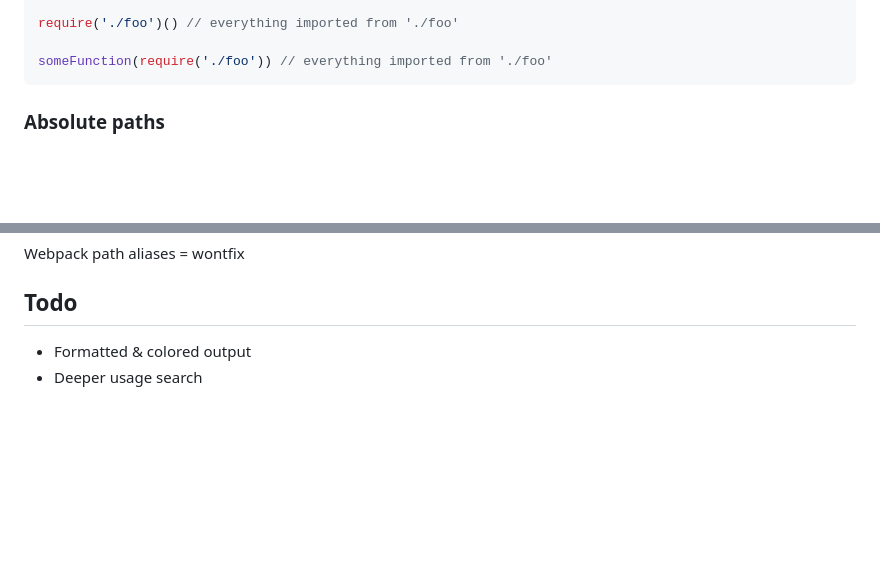
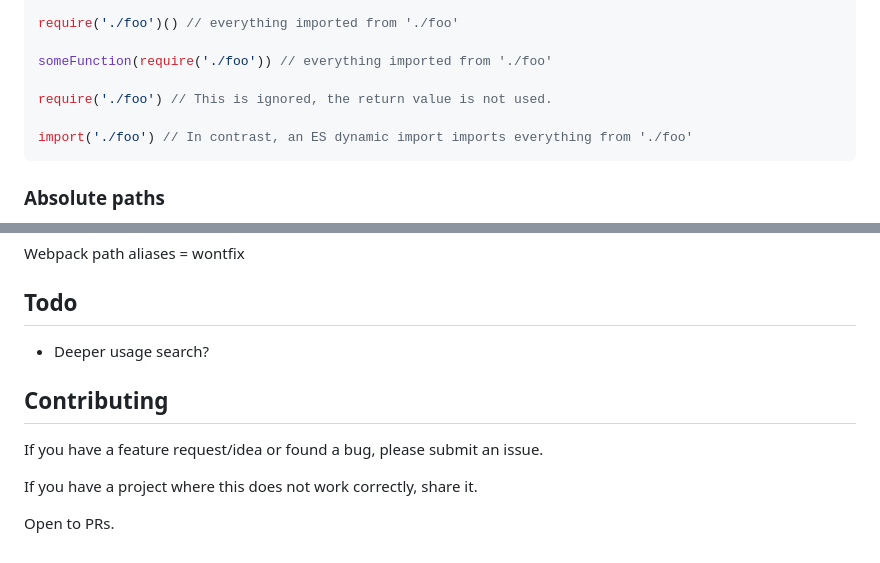
Before and after one commit to Veikkosuhonen/no-dead-code, a Markdown page: README.md, 2 parts joined by grey strips. Rendered like a GitHub page; blank space fills up the shorter version.

````diff
--- a/README.md
+++ b/README.md
@@ -85,6 +85,10 @@ const {
 require('./foo')() // everything imported from './foo'
 
 someFunction(require('./foo')) // everything imported from './foo'
+
+require('./foo') // This is ignored, the return value is not used.
+
+import('./foo') // In contrast, an ES dynamic import imports everything from './foo'
 ```
 
 ### Absolute paths
@@ -103,5 +107,12 @@ Webpack path aliases = wontfix
 
 ## Todo
 
-- Formatted & colored output
-- Deeper usage search
+- Deeper usage search?
+
+## Contributing
+
+If you have a feature request/idea or found a bug, please submit an issue.
+
+If you have a project where this does not work correctly, share it.
+
+Open to PRs.
````
Also changed, not shown: other parts of README.md (+1 -1 lines).
